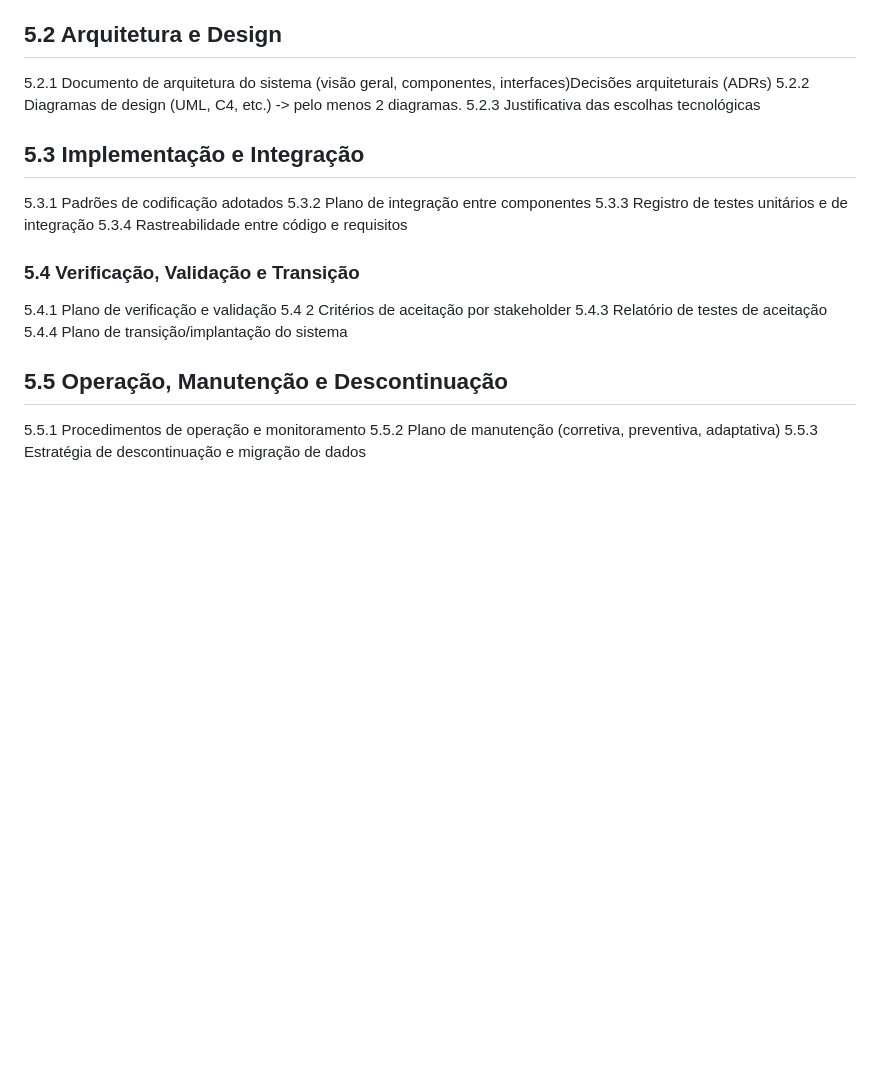
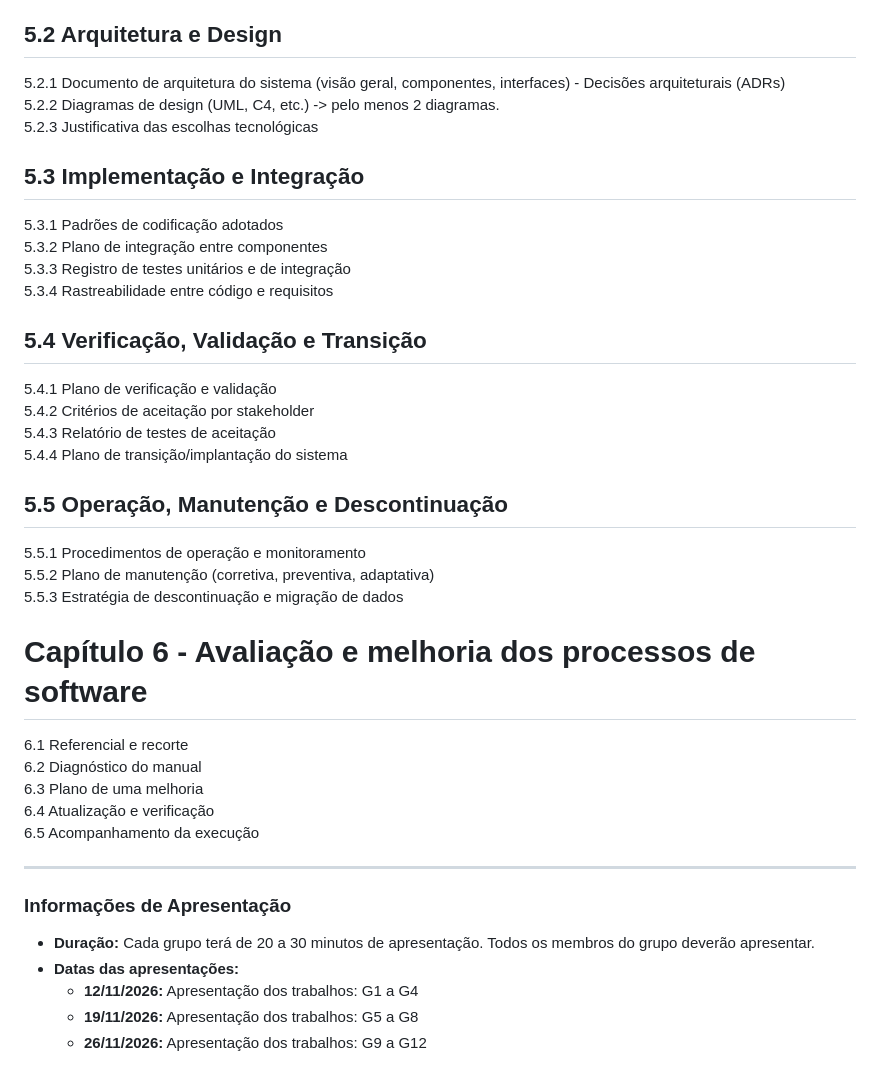
Before and after one commit to CINESOFT-SOLUTIONS/manual-processos-software, a Markdown page: references/guidelines/estrutura-minima-manual.md, the part around the change. Drawn GitHub-style; blank space fills up the shorter version.

Commit message:
docs: adiciona diretrizes do capitulo 6 e atualiza estrutura minima

```diff
--- a/references/guidelines/estrutura-minima-manual.md
+++ b/references/guidelines/estrutura-minima-manual.md
@@ -49,7 +49,7 @@ Histórico de versões do documento. Pode ser uma tabela contendo a data, a vers
 
 ## 5.2 Arquitetura e Design
 
-5.2.1 Documento de arquitetura do sistema (visão geral, componentes, interfaces)Decisões arquiteturais (ADRs)
+5.2.1 Documento de arquitetura do sistema (visão geral, componentes, interfaces) \- Decisões arquiteturais (ADRs)
 5.2.2 Diagramas de design (UML, C4, etc.) \-\> pelo menos 2 diagramas.
 5.2.3 Justificativa das escolhas tecnológicas
 
@@ -60,10 +60,10 @@ Histórico de versões do documento. Pode ser uma tabela contendo a data, a vers
 5.3.3 Registro de testes unitários e de integração
 5.3.4 Rastreabilidade entre código e requisitos
 
-### 5.4 Verificação, Validação e Transição
+## 5.4 Verificação, Validação e Transição
 
 5.4.1 Plano de verificação e validação
-5.4 2 Critérios de aceitação por stakeholder
+5.4.2 Critérios de aceitação por stakeholder
 5.4.3 Relatório de testes de aceitação
 5.4.4 Plano de transição/implantação do sistema
 
@@ -72,3 +72,21 @@ Histórico de versões do documento. Pode ser uma tabela contendo a data, a vers
 5.5.1 Procedimentos de operação e monitoramento
 5.5.2 Plano de manutenção (corretiva, preventiva, adaptativa)
 5.5.3 Estratégia de descontinuação e migração de dados
+
+# Capítulo 6 \- Avaliação e melhoria dos processos de software
+
+6.1 Referencial e recorte
+6.2 Diagnóstico do manual
+6.3 Plano de uma melhoria
+6.4 Atualização e verificação
+6.5 Acompanhamento da execução
+
+---
+
+### Informações de Apresentação
+
+- **Duração:** Cada grupo terá de 20 a 30 minutos de apresentação. Todos os membros do grupo deverão apresentar.
+- **Datas das apresentações:**
+  - **12/11/2026:** Apresentação dos trabalhos: G1 a G4
+  - **19/11/2026:** Apresentação dos trabalhos: G5 a G8
+  - **26/11/2026:** Apresentação dos trabalhos: G9 a G12
```
Also changed, not shown: references/guidelines/instrucoes-disciplina.md (+1 -1 lines), references/guidelines/orientacoes-capitulo-6.md (added, +58 -0 lines).
